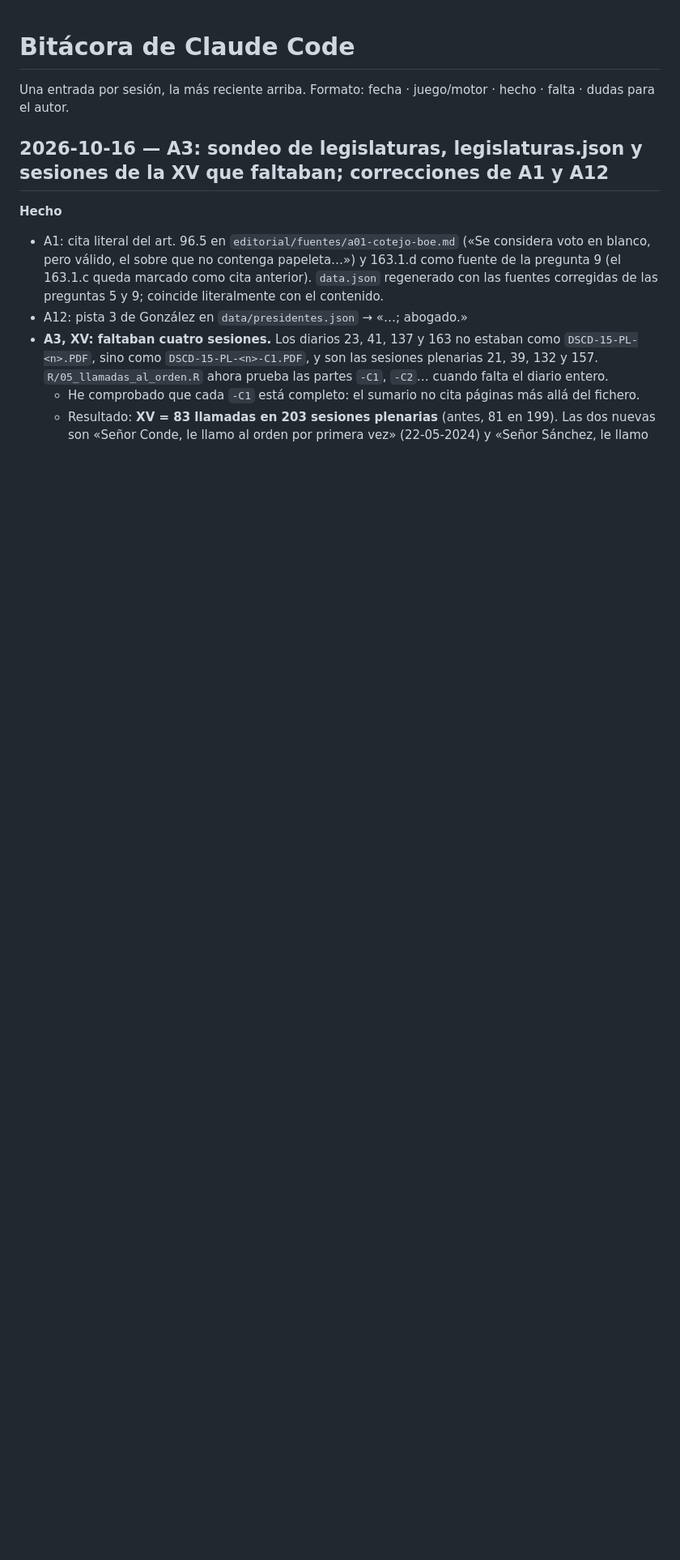
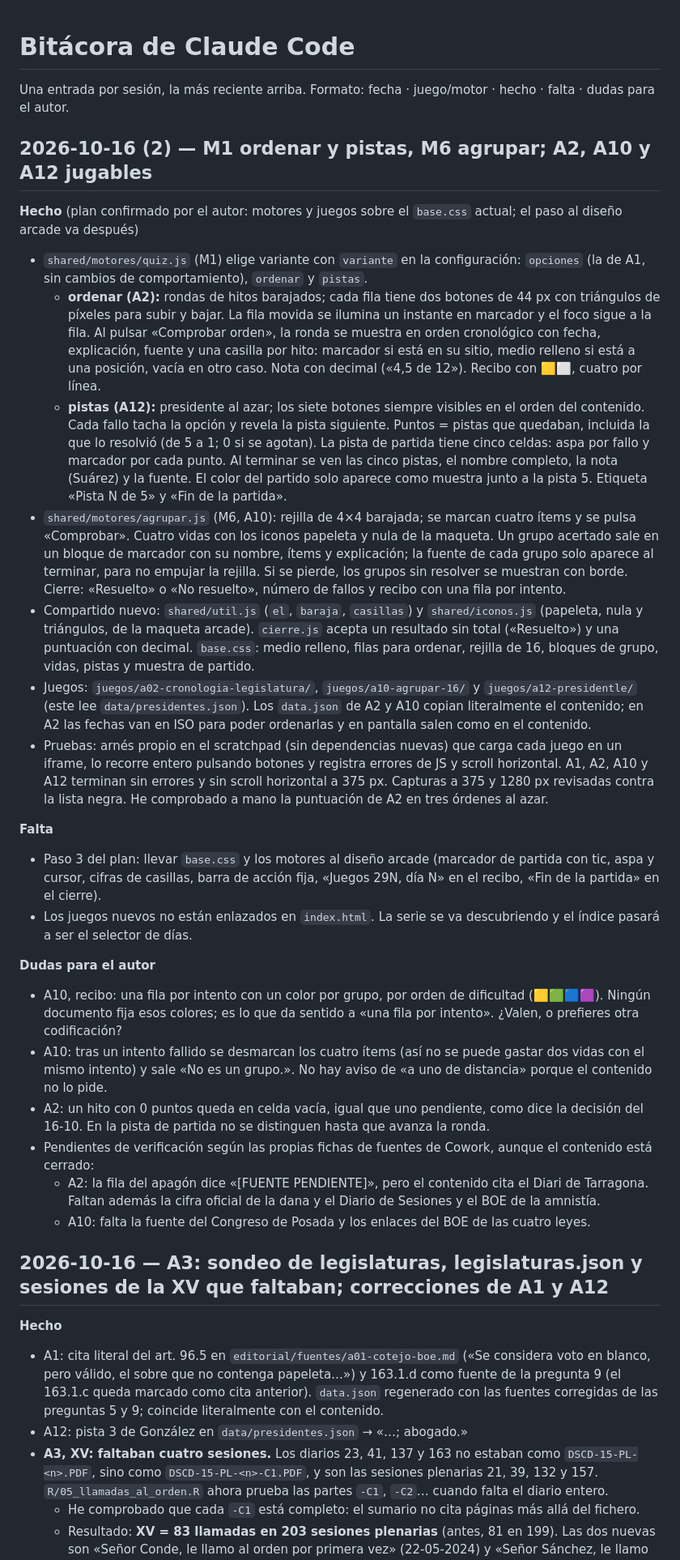
Before and after one commit to SantiGPer/juegos-29n, a Markdown page: editorial/bitacora.md, the part around the change. Shown at 81% size. Drawn GitHub-style; blank space fills up the shorter version.

Commit message:
Anota en la bitácora los motores y juegos de la sesión

```diff
--- a/editorial/bitacora.md
+++ b/editorial/bitacora.md
@@ -1,6 +1,29 @@
 # Bitácora de Claude Code
 
 Una entrada por sesión, la más reciente arriba. Formato: fecha · juego/motor · hecho · falta · dudas para el autor.
+
+## 2026-10-16 (2) — M1 ordenar y pistas, M6 agrupar; A2, A10 y A12 jugables
+
+**Hecho** (plan confirmado por el autor: motores y juegos sobre el `base.css` actual; el paso al diseño arcade va después)
+- `shared/motores/quiz.js` (M1) elige variante con `variante` en la configuración: `opciones` (la de A1, sin cambios de comportamiento), `ordenar` y `pistas`.
+  - **ordenar (A2):** rondas de hitos barajados; cada fila tiene dos botones de 44 px con triángulos de píxeles para subir y bajar. La fila movida se ilumina un instante en marcador y el foco sigue a la fila. Al pulsar «Comprobar orden», la ronda se muestra en orden cronológico con fecha, explicación, fuente y una casilla por hito: marcador si está en su sitio, medio relleno si está a una posición, vacía en otro caso. Nota con decimal («4,5 de 12»). Recibo con 🟨⬜, cuatro por línea.
+  - **pistas (A12):** presidente al azar; los siete botones siempre visibles en el orden del contenido. Cada fallo tacha la opción y revela la pista siguiente. Puntos = pistas que quedaban, incluida la que lo resolvió (de 5 a 1; 0 si se agotan). La pista de partida tiene cinco celdas: aspa por fallo y marcador por cada punto. Al terminar se ven las cinco pistas, el nombre completo, la nota (Suárez) y la fuente. El color del partido solo aparece como muestra junto a la pista 5. Etiqueta «Pista N de 5» y «Fin de la partida».
+- `shared/motores/agrupar.js` (M6, A10): rejilla de 4×4 barajada; se marcan cuatro ítems y se pulsa «Comprobar». Cuatro vidas con los iconos papeleta y nula de la maqueta. Un grupo acertado sale en un bloque de marcador con su nombre, ítems y explicación; la fuente de cada grupo solo aparece al terminar, para no empujar la rejilla. Si se pierde, los grupos sin resolver se muestran con borde. Cierre: «Resuelto» o «No resuelto», número de fallos y recibo con una fila por intento.
+- Compartido nuevo: `shared/util.js` (`el`, `baraja`, `casillas`) y `shared/iconos.js` (papeleta, nula y triángulos, de la maqueta arcade). `cierre.js` acepta un resultado sin total («Resuelto») y una puntuación con decimal. `base.css`: medio relleno, filas para ordenar, rejilla de 16, bloques de grupo, vidas, pistas y muestra de partido.
+- Juegos: `juegos/a02-cronologia-legislatura/`, `juegos/a10-agrupar-16/` y `juegos/a12-presidentle/` (este lee `data/presidentes.json`). Los `data.json` de A2 y A10 copian literalmente el contenido; en A2 las fechas van en ISO para poder ordenarlas y en pantalla salen como en el contenido.
+- Pruebas: arnés propio en el scratchpad (sin dependencias nuevas) que carga cada juego en un iframe, lo recorre entero pulsando botones y registra errores de JS y scroll horizontal. A1, A2, A10 y A12 terminan sin errores y sin scroll horizontal a 375 px. Capturas a 375 y 1280 px revisadas contra la lista negra. He comprobado a mano la puntuación de A2 en tres órdenes al azar.
+
+**Falta**
+- Paso 3 del plan: llevar `base.css` y los motores al diseño arcade (marcador de partida con tic, aspa y cursor, cifras de casillas, barra de acción fija, «Juegos 29N, día N» en el recibo, «Fin de la partida» en el cierre).
+- Los juegos nuevos no están enlazados en `index.html`. La serie se va descubriendo y el índice pasará a ser el selector de días.
+
+**Dudas para el autor**
+- A10, recibo: una fila por intento con un color por grupo, por orden de dificultad (🟨🟩🟦🟪). Ningún documento fija esos colores; es lo que da sentido a «una fila por intento». ¿Valen, o prefieres otra codificación?
+- A10: tras un intento fallido se desmarcan los cuatro ítems (así no se puede gastar dos vidas con el mismo intento) y sale «No es un grupo.». No hay aviso de «a uno de distancia» porque el contenido no lo pide.
+- A2: un hito con 0 puntos queda en celda vacía, igual que uno pendiente, como dice la decisión del 16-10. En la pista de partida no se distinguen hasta que avanza la ronda.
+- Pendientes de verificación según las propias fichas de fuentes de Cowork, aunque el contenido está cerrado:
+  - A2: la fila del apagón dice «[FUENTE PENDIENTE]», pero el contenido cita el Diari de Tarragona. Faltan además la cifra oficial de la dana y el Diario de Sesiones y el BOE de la amnistía.
+  - A10: falta la fuente del Congreso de Posada y los enlaces del BOE de las cuatro leyes.
 
 ## 2026-10-16 — A3: sondeo de legislaturas, legislaturas.json y sesiones de la XV que faltaban; correcciones de A1 y A12
 
```
